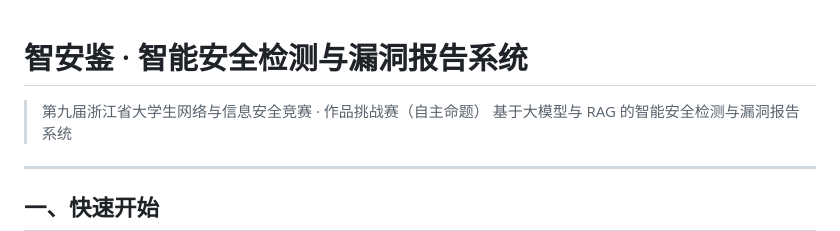
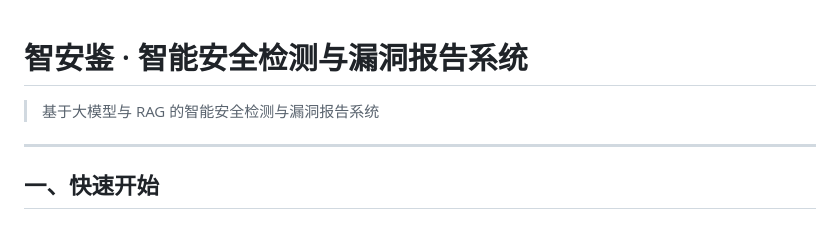
Before and after one commit to zhoujianhua-dev/ZhiAnJian, a Markdown page: README.md, the part around the change. GitHub-like rendering.

```diff
--- a/README.md
+++ b/README.md
@@ -1,6 +1,5 @@
 # 智安鉴 · 智能安全检测与漏洞报告系统
 
-> 第九届浙江省大学生网络与信息安全竞赛 · 作品挑战赛（自主命题）
 > 基于大模型与 RAG 的智能安全检测与漏洞报告系统
 
 ---
```
